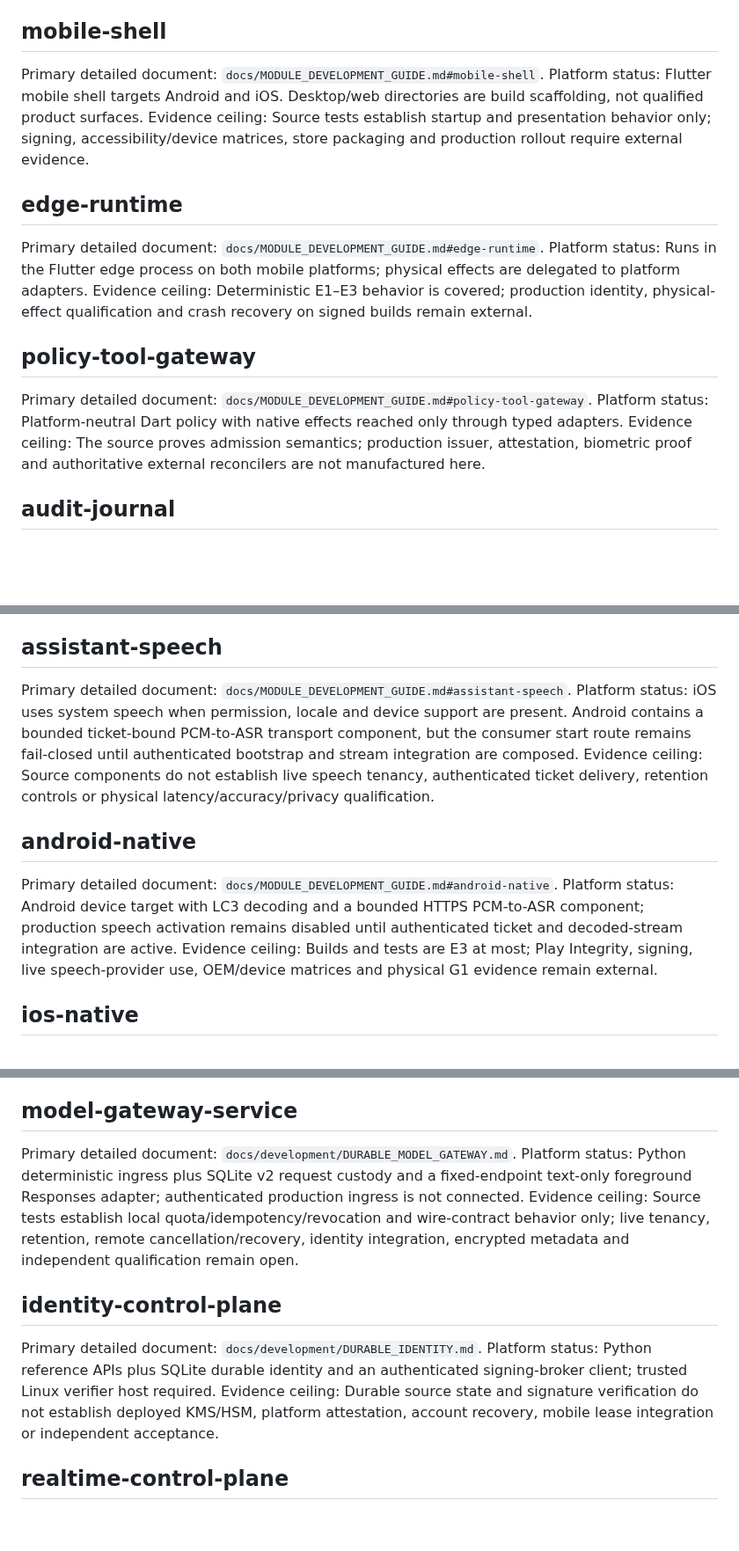
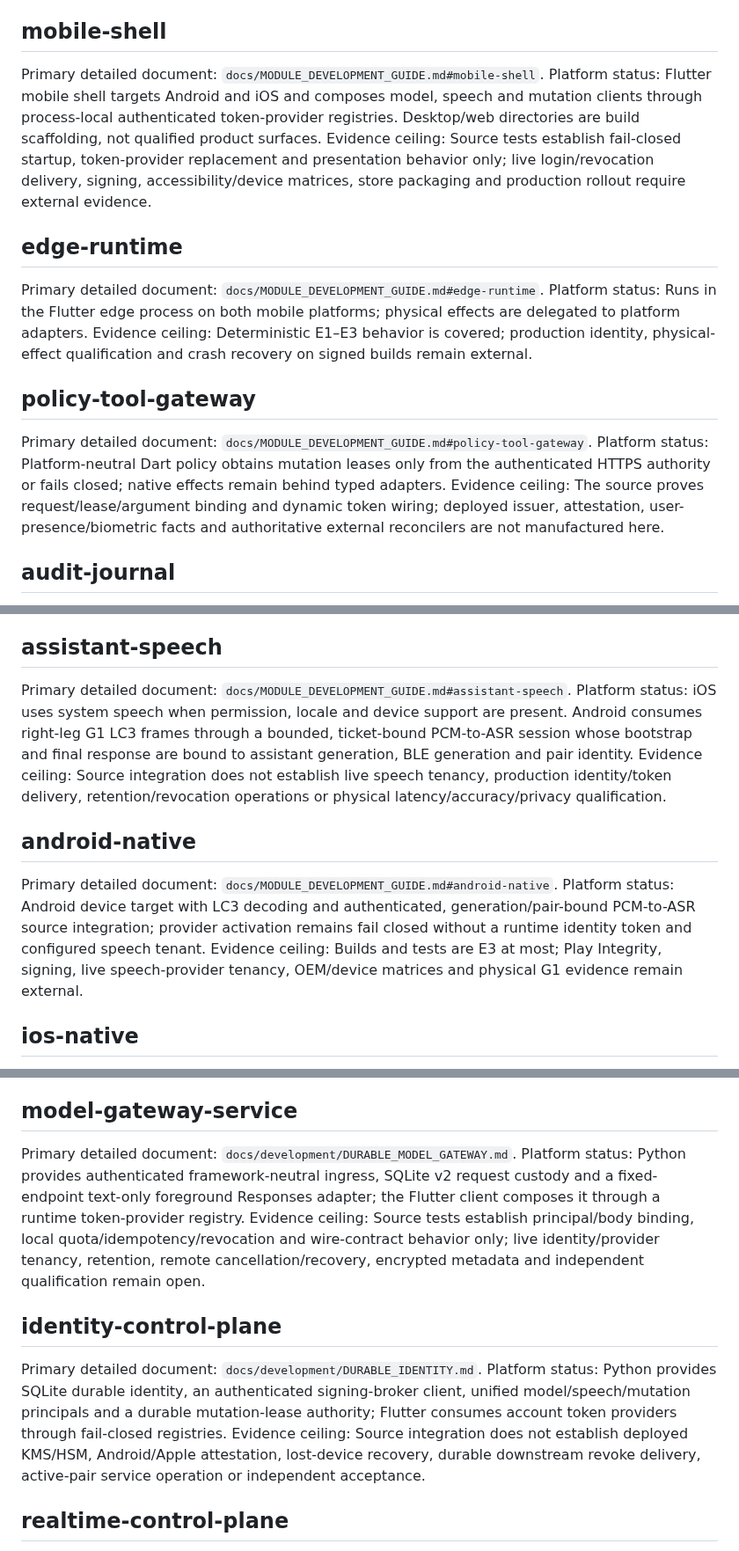
Before and after one commit to TrillionniumFoundation/hepta-glasses, a Markdown page: docs/development/MODULE_HANDOFF.md, 3 parts joined by grey strips. Shown at 88% size. Rendered like a GitHub page; blank space fills up the shorter version.

Commit message:
docs(handoff): align human index with machine status

```diff
--- a/docs/development/MODULE_HANDOFF.md
+++ b/docs/development/MODULE_HANDOFF.md
@@ -24,7 +24,7 @@ module or close HG-0087. Current remaining work is tracked in
 <!-- handoff:mobile-shell -->
 ## mobile-shell
 
-Primary detailed document: `docs/MODULE_DEVELOPMENT_GUIDE.md#mobile-shell`. Platform status: Flutter mobile shell targets Android and iOS. Desktop/web directories are build scaffolding, not qualified product surfaces. Evidence ceiling: Source tests establish startup and presentation behavior only; signing, accessibility/device matrices, store packaging and production rollout require external evidence.
+Primary detailed document: `docs/MODULE_DEVELOPMENT_GUIDE.md#mobile-shell`. Platform status: Flutter mobile shell targets Android and iOS and composes model, speech and mutation clients through process-local authenticated token-provider registries. Desktop/web directories are build scaffolding, not qualified product surfaces. Evidence ceiling: Source tests establish fail-closed startup, token-provider replacement and presentation behavior only; live login/revocation delivery, signing, accessibility/device matrices, store packaging and production rollout require external evidence.
 
 <!-- handoff:edge-runtime -->
 ## edge-runtime
@@ -34,7 +34,7 @@ Primary detailed document: `docs/MODULE_DEVELOPMENT_GUIDE.md#edge-runtime`. Plat
 <!-- handoff:policy-tool-gateway -->
 ## policy-tool-gateway
 
-Primary detailed document: `docs/MODULE_DEVELOPMENT_GUIDE.md#policy-tool-gateway`. Platform status: Platform-neutral Dart policy with native effects reached only through typed adapters. Evidence ceiling: The source proves admission semantics; production issuer, attestation, biometric proof and authoritative external reconcilers are not manufactured here.
+Primary detailed document: `docs/MODULE_DEVELOPMENT_GUIDE.md#policy-tool-gateway`. Platform status: Platform-neutral Dart policy obtains mutation leases only from the authenticated HTTPS authority or fails closed; native effects remain behind typed adapters. Evidence ceiling: The source proves request/lease/argument binding and dynamic token wiring; deployed issuer, attestation, user-presence/biometric facts and authoritative external reconcilers are not manufactured here.
 
 <!-- handoff:audit-journal -->
 ## audit-journal
@@ -54,12 +54,12 @@ Primary detailed document: `docs/MODULE_DEVELOPMENT_GUIDE.md#g1-protocol-feature
 <!-- handoff:assistant-speech -->
 ## assistant-speech
 
-Primary detailed document: `docs/MODULE_DEVELOPMENT_GUIDE.md#assistant-speech`. Platform status: iOS uses system speech when permission, locale and device support are present. Android contains a bounded ticket-bound PCM-to-ASR transport component, but the consumer start route remains fail-closed until authenticated bootstrap and stream integration are composed. Evidence ceiling: Source components do not establish live speech tenancy, authenticated ticket delivery, retention controls or physical latency/accuracy/privacy qualification.
+Primary detailed document: `docs/MODULE_DEVELOPMENT_GUIDE.md#assistant-speech`. Platform status: iOS uses system speech when permission, locale and device support are present. Android consumes right-leg G1 LC3 frames through a bounded, ticket-bound PCM-to-ASR session whose bootstrap and final response are bound to assistant generation, BLE generation and pair identity. Evidence ceiling: Source integration does not establish live speech tenancy, production identity/token delivery, retention/revocation operations or physical latency/accuracy/privacy qualification.
 
 <!-- handoff:android-native -->
 ## android-native
 
-Primary detailed document: `docs/MODULE_DEVELOPMENT_GUIDE.md#android-native`. Platform status: Android device target with LC3 decoding and a bounded HTTPS PCM-to-ASR component; production speech activation remains disabled until authenticated ticket and decoded-stream integration are active. Evidence ceiling: Builds and tests are E3 at most; Play Integrity, signing, live speech-provider use, OEM/device matrices and physical G1 evidence remain external.
+Primary detailed document: `docs/MODULE_DEVELOPMENT_GUIDE.md#android-native`. Platform status: Android device target with LC3 decoding and authenticated, generation/pair-bound PCM-to-ASR source integration; provider activation remains fail closed without a runtime identity token and configured speech tenant. Evidence ceiling: Builds and tests are E3 at most; Play Integrity, signing, live speech-provider tenancy, OEM/device matrices and physical G1 evidence remain external.
 
 <!-- handoff:ios-native -->
 ## ios-native
@@ -74,12 +74,12 @@ Primary detailed document: `docs/MODULE_DEVELOPMENT_GUIDE.md#digital-twin`. Plat
 <!-- handoff:model-gateway-service -->
 ## model-gateway-service
 
-Primary detailed document: `docs/development/DURABLE_MODEL_GATEWAY.md`. Platform status: Python deterministic ingress plus SQLite v2 request custody and a fixed-endpoint text-only foreground Responses adapter; authenticated production ingress is not connected. Evidence ceiling: Source tests establish local quota/idempotency/revocation and wire-contract behavior only; live tenancy, retention, remote cancellation/recovery, identity integration, encrypted metadata and independent qualification remain open.
+Primary detailed document: `docs/development/DURABLE_MODEL_GATEWAY.md`. Platform status: Python provides authenticated framework-neutral ingress, SQLite v2 request custody and a fixed-endpoint text-only foreground Responses adapter; the Flutter client composes it through a runtime token-provider registry. Evidence ceiling: Source tests establish principal/body binding, local quota/idempotency/revocation and wire-contract behavior only; live identity/provider tenancy, retention, remote cancellation/recovery, encrypted metadata and independent qualification remain open.
 
 <!-- handoff:identity-control-plane -->
 ## identity-control-plane
 
-Primary detailed document: `docs/development/DURABLE_IDENTITY.md`. Platform status: Python reference APIs plus SQLite durable identity and an authenticated signing-broker client; trusted Linux verifier host required. Evidence ceiling: Durable source state and signature verification do not establish deployed KMS/HSM, platform attestation, account recovery, mobile lease integration or independent acceptance.
+Primary detailed document: `docs/development/DURABLE_IDENTITY.md`. Platform status: Python provides SQLite durable identity, an authenticated signing-broker client, unified model/speech/mutation principals and a durable mutation-lease authority; Flutter consumes account token providers through fail-closed registries. Evidence ceiling: Source integration does not establish deployed KMS/HSM, Android/Apple attestation, lost-device recovery, durable downstream revoke delivery, active-pair service operation or independent acceptance.
 
 <!-- handoff:realtime-control-plane -->
 ## realtime-control-plane
```
